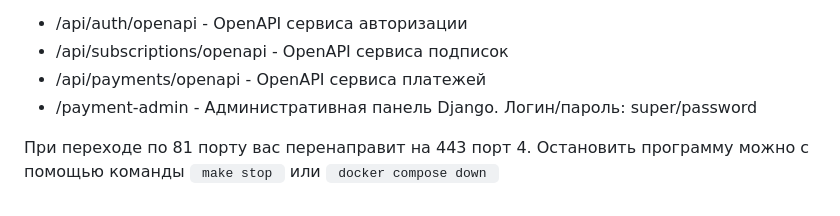
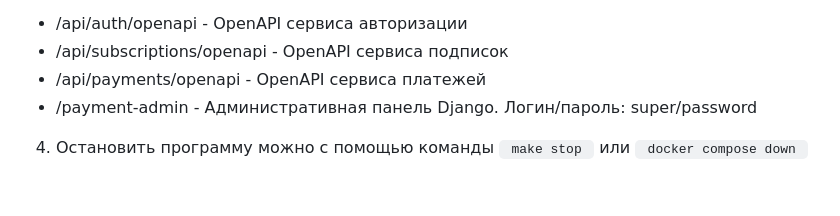
Before and after one commit to TheBreadEnergy/graduate_work, a Markdown page: README.md, the part around the change. Drawn GitHub-style; blank space fills up the shorter version.

Commit message:
Fix formatting

```diff
--- a/README.md
+++ b/README.md
@@ -122,6 +122,4 @@ c их python [SDK](https://git.yoomoney.ru/projects/SDK/repos/yookassa-sdk-pyth
 - /api/subscriptions/openapi - OpenAPI сервиса подписок
 - /api/payments/openapi - OpenAPI сервиса платежей
 - /payment-admin  - Административная панель Django. Логин/пароль: super/password
-
-При переходе по 81 порту вас перенаправит на 443 порт
 4. Остановить программу можно с помощью команды <code> make stop </code> или <code> docker compose down </code>
```
